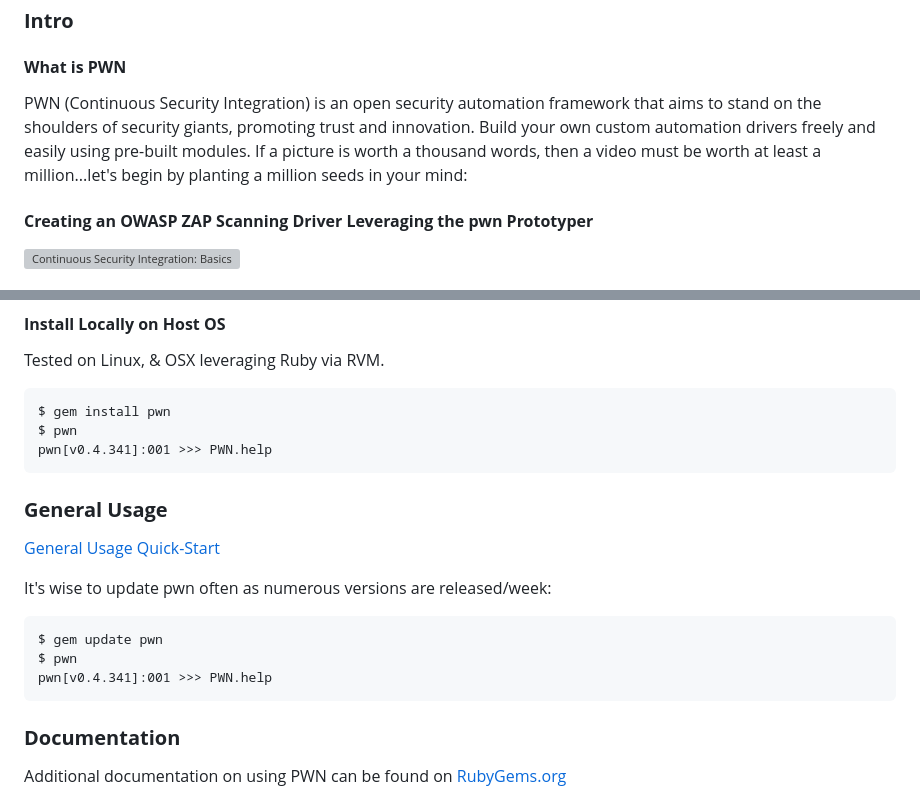
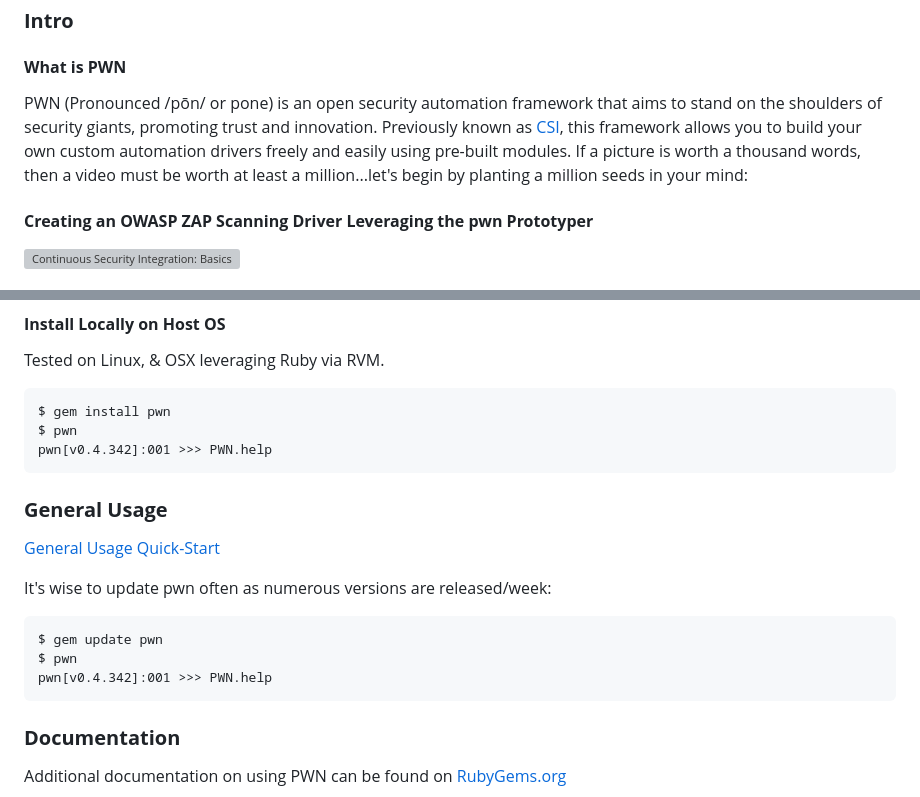
Before and after one commit to 0dayInc/pwn, a Markdown page: README.md, 2 parts joined by grey strips. Rendered like a GitHub page; grey boxes are pictures that could not be loaded.

Commit message:
More documentation fixes

````diff
--- a/README.md
+++ b/README.md
@@ -34,7 +34,7 @@ If you're willing to provide access to commercial security tools (e.g. Rapid7's
 
 ### **Intro** ###
 #### **What is PWN** ####
-PWN (Continuous Security Integration) is an open security automation framework that aims to stand on the shoulders of security giants, promoting trust and innovation.  Build your own custom automation drivers freely and easily using pre-built modules.  If a picture is worth a thousand words, then a video must be worth at least a million...let's begin by planting a million seeds in your mind:
+PWN (Pronounced /pōn/ or pone) is an open security automation framework that aims to stand on the shoulders of security giants, promoting trust and innovation.  Previously known as [CSI](https://github.com/0dayinc/csi), this framework allows you to build your own custom automation drivers freely and easily using pre-built modules.  If a picture is worth a thousand words, then a video must be worth at least a million...let's begin by planting a million seeds in your mind:
 
 #### **Creating an OWASP ZAP Scanning Driver Leveraging the pwn Prototyper** ####
 [![Continuous Security Integration: Basics of Building Your Own Security Automation ](https://i.ytimg.com/vi/MLSqd5F-Bjw/0.jpg)](https://youtu.be/MLSqd5F-Bjw)
@@ -58,7 +58,7 @@ Tested on Linux, & OSX leveraging Ruby via RVM.
 ```
 $ gem install pwn
 $ pwn
-pwn[v0.4.341]:001 >>> PWN.help
+pwn[v0.4.342]:001 >>> PWN.help
 ```
 
 
@@ -69,7 +69,7 @@ It's wise to update pwn often as numerous versions are released/week:
 ```
 $ gem update pwn
 $ pwn
-pwn[v0.4.341]:001 >>> PWN.help
+pwn[v0.4.342]:001 >>> PWN.help
 ```
 
 
````
Also changed, not shown: documentation/PWN_Contributors_and_Users.png (renamed from documentation/CSI_Contributors_and_Users.png), 3 other files.
